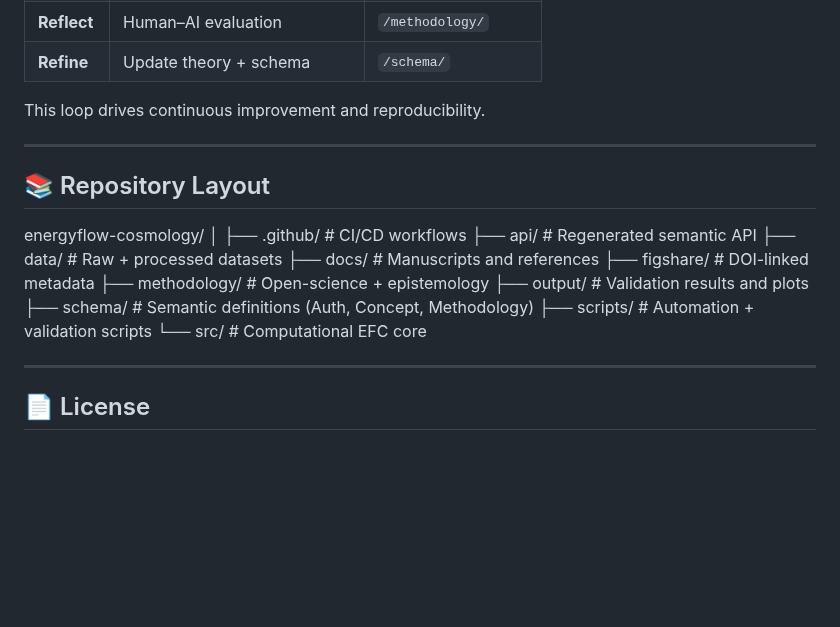
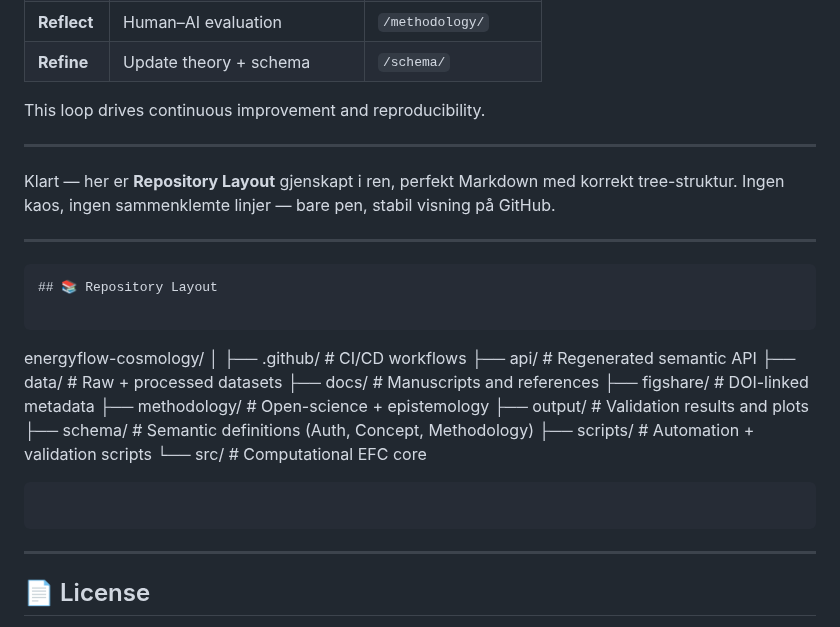
Before and after one commit to supertedai/energyflow-cosmology, a Markdown page: README.md, the part around the change. Drawn GitHub-style; blank space fills up the shorter version.

````diff
--- a/README.md
+++ b/README.md
@@ -111,7 +111,16 @@ This loop drives continuous improvement and reproducibility.
 
 ---
 
+Klart — her er **Repository Layout** gjenskapt i ren, perfekt Markdown med korrekt tree-struktur.
+Ingen kaos, ingen sammenklemte linjer — bare pen, stabil visning på GitHub.
+
+---
+
+```markdown
 ## 📚 Repository Layout
+
+```
+
 energyflow-cosmology/
 │
 ├── .github/          # CI/CD workflows
@@ -125,6 +134,8 @@ energyflow-cosmology/
 ├── scripts/          # Automation + validation scripts
 └── src/              # Computational EFC core
 
+```
+```
 ---
 
 ## 📄 License
````
